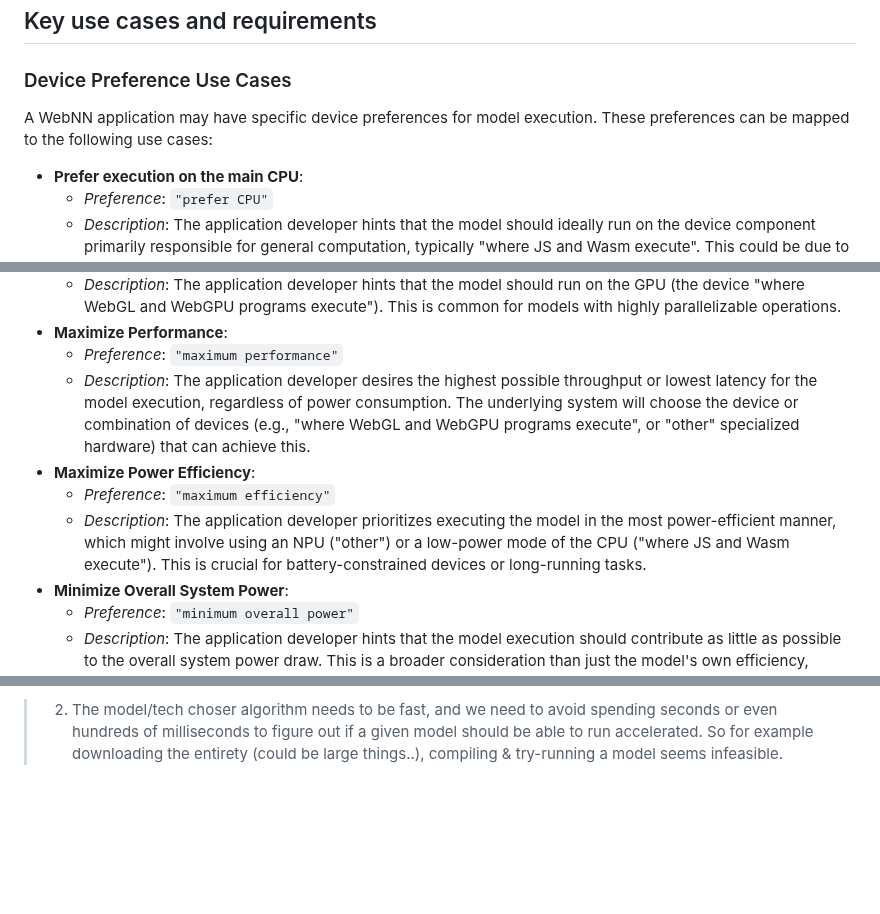
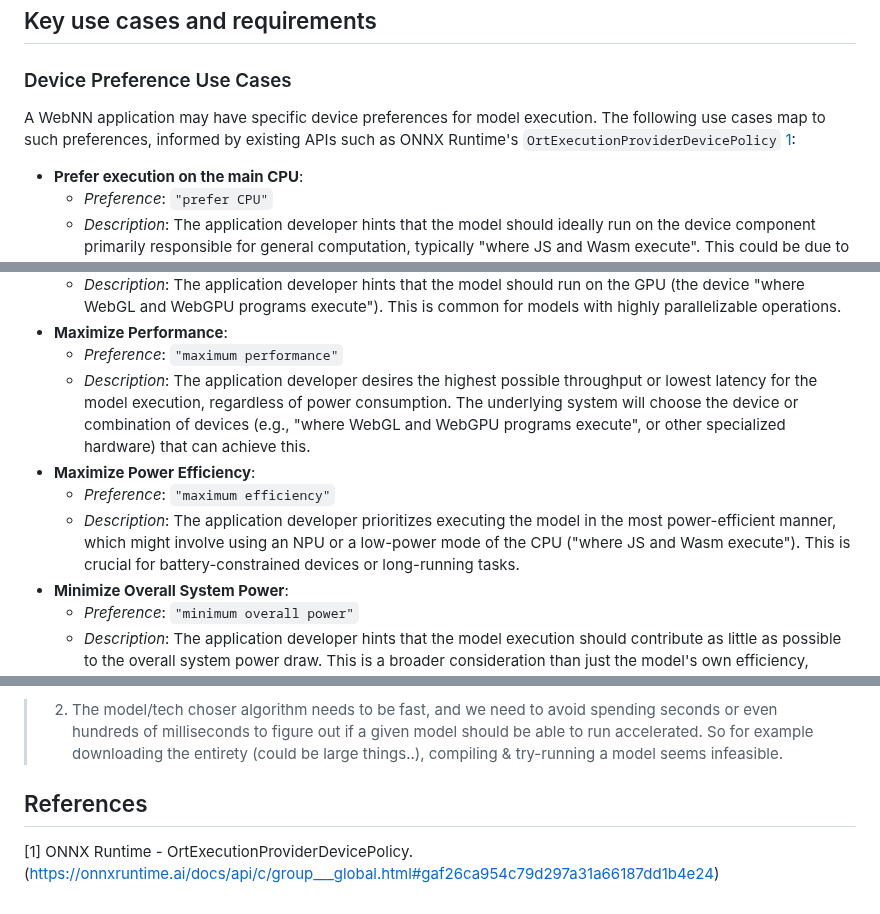
Before and after one commit to webmachinelearning/webnn, a Markdown page: device-selection-explainer.md, 3 parts joined by grey strips. Rendered like a GitHub page; blank space fills up the shorter version.

Commit message:
I've addressed the review feedback on device preference use cases.
This commit incorporates feedback from PR #855:

- Adds a citation to ONNX Runtime's OrtExecutionProviderDevicePolicy
  as an informing API for the device preference list.
- Refines the usage of "other" in use case descriptions for clarity:
    - Removes quotes from "other" in "Maximize Performance".
    - Removes redundant ("other") clarification for NPU in
      "Maximize Power Efficiency".

```diff
--- a/device-selection-explainer.md
+++ b/device-selection-explainer.md
@@ -53,7 +53,7 @@ Later the need for explicit device selection support was challenged in [[MLConte
 
 ### Device Preference Use Cases
 
-A WebNN application may have specific device preferences for model execution. These preferences can be mapped to the following use cases:
+A WebNN application may have specific device preferences for model execution. The following use cases map to such preferences, informed by existing APIs such as ONNX Runtime's `OrtExecutionProviderDevicePolicy` [1](https://onnxruntime.ai/docs/api/c/group___global.html#gaf26ca954c79d297a31a66187dd1b4e24):
 
 *   **Prefer execution on the main CPU**:
     *   *Preference*: `"prefer CPU"`
@@ -66,10 +66,10 @@ A WebNN application may have specific device preferences for model execution. Th
     *   *Description*: The application developer hints that the model should run on the GPU (the device "where WebGL and WebGPU programs execute"). This is common for models with highly parallelizable operations.
 *   **Maximize Performance**:
     *   *Preference*: `"maximum performance"`
-    *   *Description*: The application developer desires the highest possible throughput or lowest latency for the model execution, regardless of power consumption. The underlying system will choose the device or combination of devices (e.g., "where WebGL and WebGPU programs execute", or "other" specialized hardware) that can achieve this.
+    *   *Description*: The application developer desires the highest possible throughput or lowest latency for the model execution, regardless of power consumption. The underlying system will choose the device or combination of devices (e.g., "where WebGL and WebGPU programs execute", or other specialized hardware) that can achieve this.
 *   **Maximize Power Efficiency**:
     *   *Preference*: `"maximum efficiency"`
-    *   *Description*: The application developer prioritizes executing the model in the most power-efficient manner, which might involve using an NPU ("other") or a low-power mode of the CPU ("where JS and Wasm execute"). This is crucial for battery-constrained devices or long-running tasks.
+    *   *Description*: The application developer prioritizes executing the model in the most power-efficient manner, which might involve using an NPU or a low-power mode of the CPU ("where JS and Wasm execute"). This is crucial for battery-constrained devices or long-running tasks.
 *   **Minimize Overall System Power**:
     *   *Preference*: `"minimum overall power"`
     *   *Description*: The application developer hints that the model execution should contribute as little as possible to the overall system power draw. This is a broader consideration than just the model's own efficiency, potentially influencing scheduling and resource allocation across the system. The implementation may choose any device ("where JS and Wasm execute", "where WebGL and WebGPU programs execute", or "other") that best achieves this goal.
@@ -214,3 +214,6 @@ Other use cases were raised as well, in [this comment](https://github.com/webmac
 > 1. If the user selects to use functionality like background blur, we want to offer the best quality the device can offer. So the product has a small set of candidate models and technologies (WebNN, WebGPU, WASM) that it has to choose between. Accelerated technologies come with allowance for beefier models.
 
 > 2. The model/tech choser algorithm needs to be fast, and we need to avoid spending seconds or even hundreds of milliseconds to figure out if a given model should be able to run accelerated. So for example downloading the entirety (could be large things..), compiling & try-running a model seems infeasible.
+
+## References
+[1] ONNX Runtime - OrtExecutionProviderDevicePolicy. (https://onnxruntime.ai/docs/api/c/group___global.html#gaf26ca954c79d297a31a66187dd1b4e24)
```
